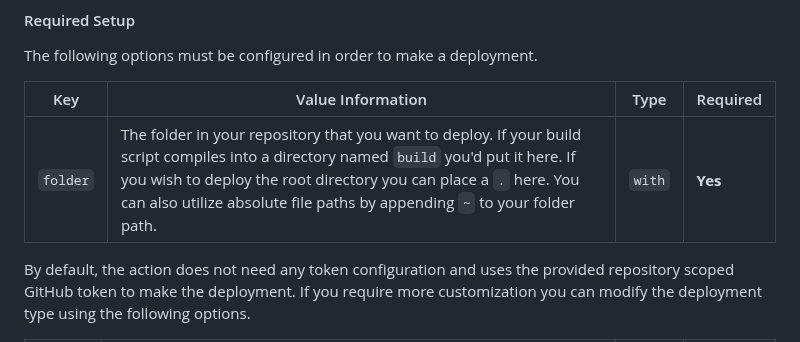
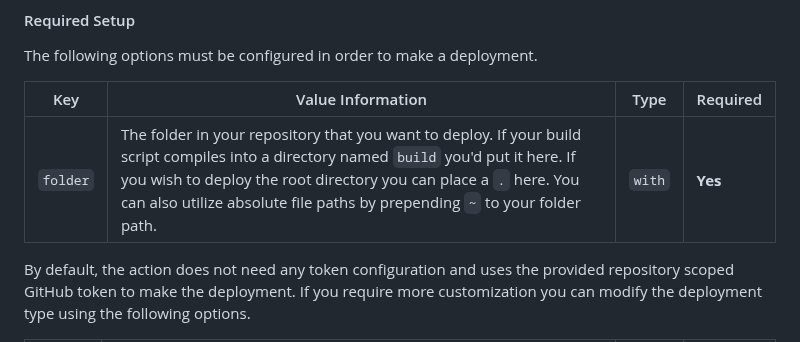
Before and after one commit to JamesIves/github-pages-deploy-action, a Markdown page: README.md, the part around the change. GitHub-like rendering.

Commit message:
docs: appending->prepending

```diff
--- a/README.md
+++ b/README.md
@@ -107,7 +107,7 @@ The following options must be configured in order to make a deployment.
 
 | Key      | Value Information                                                                                                                                                                                                                                                                        | Type   | Required |
 | -------- | ---------------------------------------------------------------------------------------------------------------------------------------------------------------------------------------------------------------------------------------------------------------------------------------- | ------ | -------- |
-| `folder` | The folder in your repository that you want to deploy. If your build script compiles into a directory named `build` you'd put it here. If you wish to deploy the root directory you can place a `.` here. You can also utilize absolute file paths by appending `~` to your folder path. | `with` | **Yes**  |
+| `folder` | The folder in your repository that you want to deploy. If your build script compiles into a directory named `build` you'd put it here. If you wish to deploy the root directory you can place a `.` here. You can also utilize absolute file paths by prepending `~` to your folder path. | `with` | **Yes**  |
 
 By default, the action does not need any token configuration and uses the provided repository scoped GitHub token to make the deployment. If you require more customization you can modify the deployment type using the following options.
 
```
